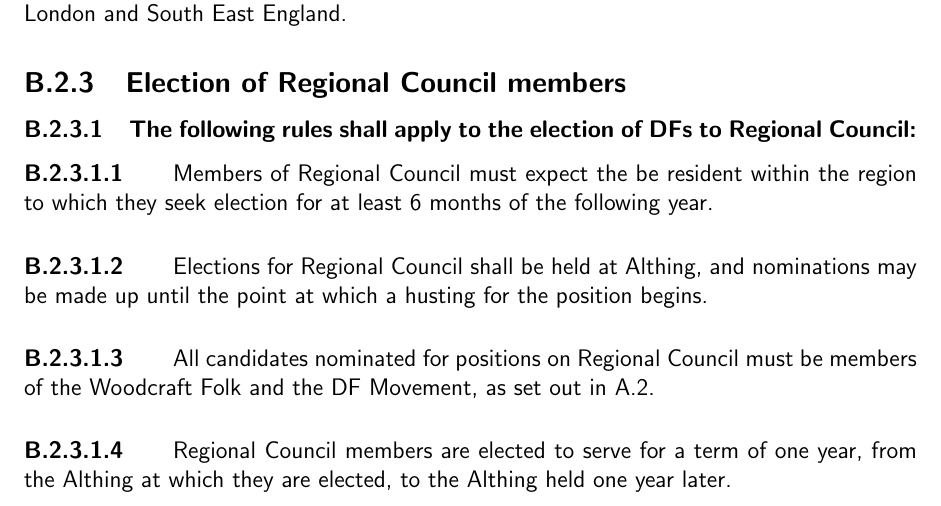
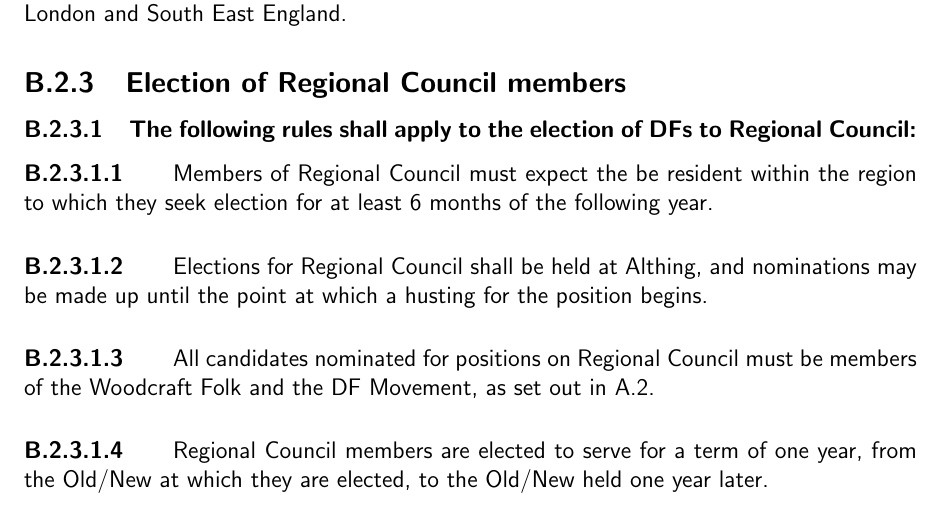
Before and after one commit to secretary-DFs/DF-Documents, a LaTeX document (df_constitution.tex): part of page 14 of 16, cut so that both start at the same text. Compiled offline with pdfLaTeX.

Commit message:
Updated terms from Althing to Old/New (Motion 5, Althing '12)

```diff
--- a/df_constitution.tex
+++ b/df_constitution.tex
@@ -403,7 +403,7 @@ Elections for Regional Council shall be held at Althing, and nominations may be
 \paragraph{}
 All candidates nominated for positions on Regional Council must be members of the Woodcraft Folk and the DF Movement, as set out in \ref{sec:members}.
 \paragraph{}
-Regional Council members are elected to serve for a term of one year, from the Althing at which they are elected, to the Althing held one year later.
+Regional Council members are elected to serve for a term of one year, from the Old/New at which they are elected, to the Old/New held one year later.
 \paragraph{}
 If any Regional Council posts are unfilled then nominations shall be open to those not meeting the requirements as set out in section \ref{sec:regionalresidency}. If the post remains unfilled, Committee can co-opt a DF to fill this role.
 \paragraph{}
```
Also changed, not shown: df_constitution.tex (2 more changed lines).
